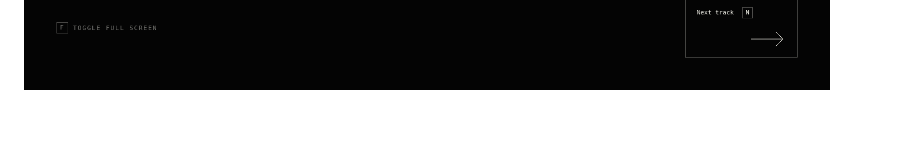
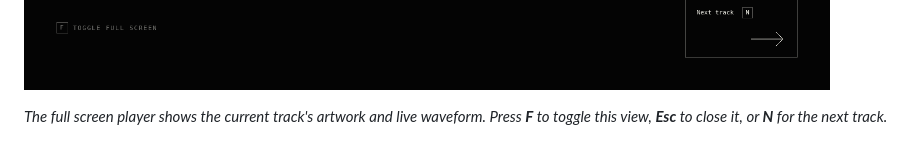
Before and after one commit to johndoe46/reinhardt-go-port, a Markdown page: USER_MANUAL.md, the part around the change. GitHub-like rendering; blank space fills up the shorter version.

Commit message:
add line in user manual

```diff
--- a/USER_MANUAL.md
+++ b/USER_MANUAL.md
@@ -230,6 +230,9 @@ Preferences to allow waveform animation in both views. Delegated streams without
 same-origin audio analysis still play normally, with a static background.
 
 ![Full screen player with album artwork, track details, a lime waveform, and the Next track button](docs/images/user-manual/fullscreen-player.png)
+
+*The full screen player shows the current track's artwork and live waveform.
+Press **F** to toggle this view, **Esc** to close it, or **N** for the next track.*
 
 ![Track menu with Play now, Add to queue, Manage tags, and Add to favorites](docs/images/user-manual/track-menu.png)
 
```
